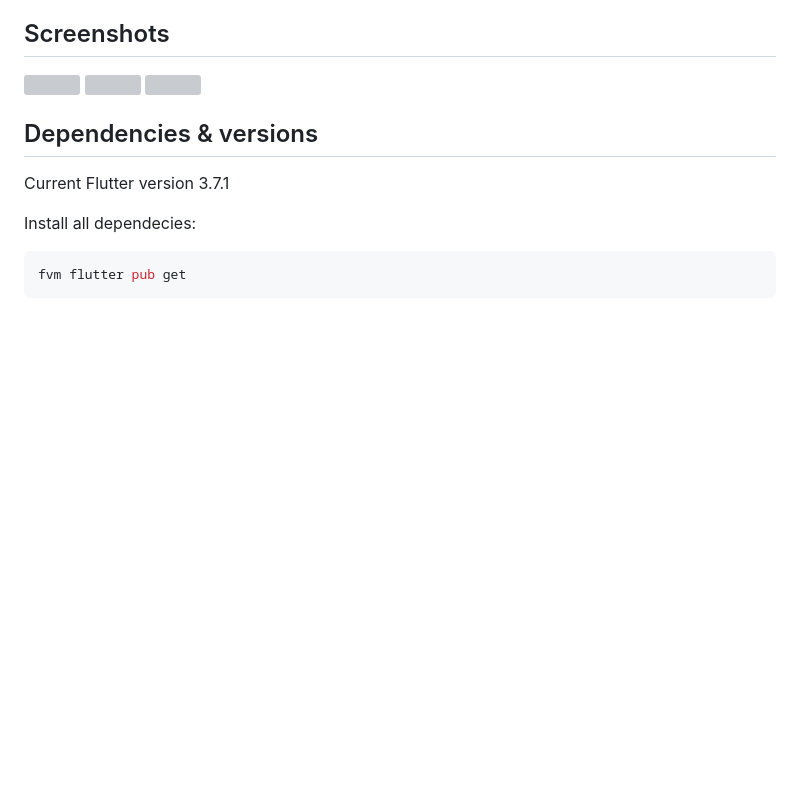
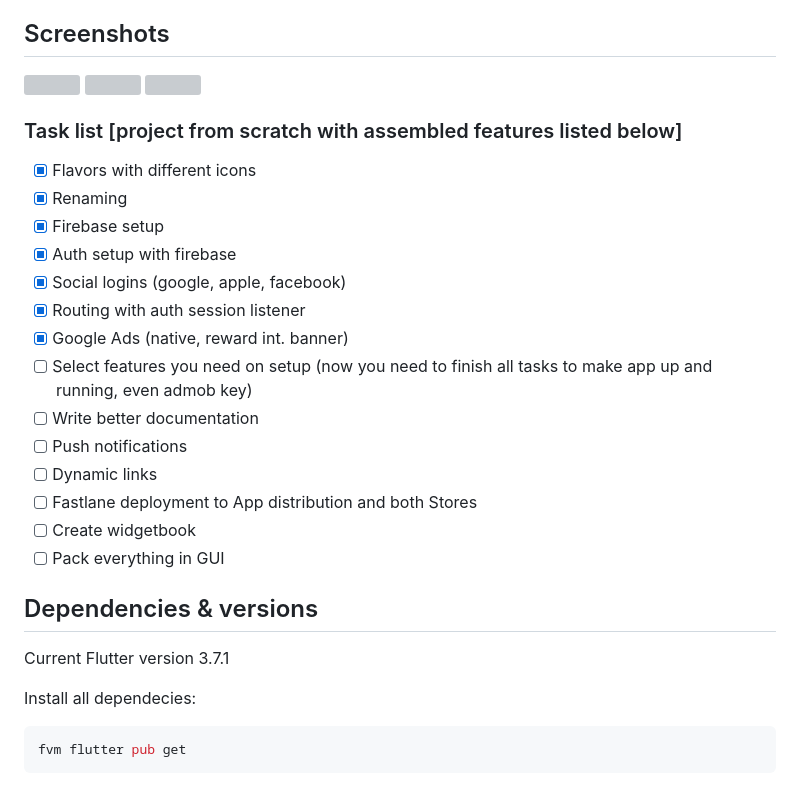
Before and after one commit to vbalagovic/flutter-presetup, a Markdown page: README.md, the part around the change. Drawn GitHub-style; blank space fills up the shorter version; grey boxes are pictures that could not be loaded.

```diff
--- a/README.md
+++ b/README.md
@@ -13,6 +13,23 @@ NOTE: dev & prod scheme must be added manually in xcode (check the article above
   <img src="https://user-images.githubusercontent.com/30495155/212721593-34602878-e152-4eea-b7ef-1484fe328dca.png" width="250" />
   <img src="https://user-images.githubusercontent.com/30495155/212721626-b327b8c4-c0e6-4913-a6c7-a4020d054261.png" width="250" />
 </p>
+
+### Task list [project from scratch with assembled features listed below]
+
+- [x] Flavors with different icons
+- [x] Renaming
+- [x] Firebase setup
+- [x] Auth setup with firebase
+- [x] Social logins (google, apple, facebook)
+- [x] Routing with auth session listener
+- [x] Google Ads (native, reward int. banner)
+- [ ] Select features you need on setup (now you need to finish all tasks to make app up and running, even admob key)
+- [ ] Write better documentation
+- [ ] Push notifications
+- [ ] Dynamic links
+- [ ] Fastlane deployment to App distribution and both Stores
+- [ ] Create widgetbook
+- [ ] Pack everything in GUI
 
 ## Dependencies & versions
 
```
